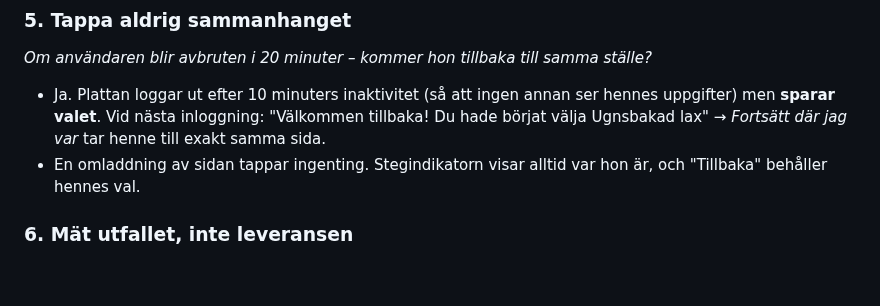
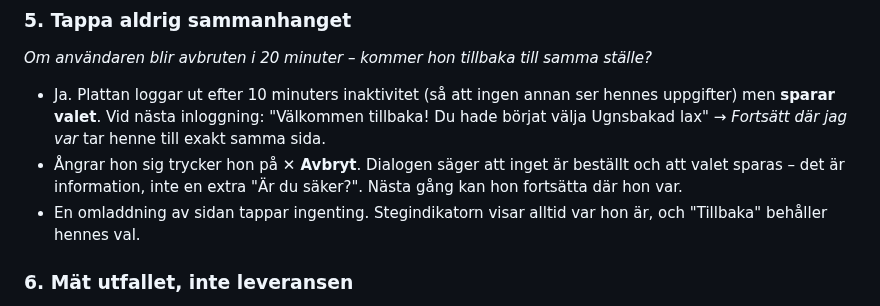
Before and after one commit to Lonestarrk/hospital-ordering-concept, a Markdown page: docs/beslut-och-bedomning.md, the part around the change. Drawn GitHub-style; blank space fills up the shorter version.

```diff
--- a/docs/beslut-och-bedomning.md
+++ b/docs/beslut-och-bedomning.md
@@ -39,6 +39,7 @@ Underlag för juryn och för teamets presentation. Varje del svarar på juryns e
 *Om användaren blir avbruten i 20 minuter – kommer hon tillbaka till samma ställe?*
 
 - Ja. Plattan loggar ut efter 10 minuters inaktivitet (så att ingen annan ser hennes uppgifter) men **sparar valet**. Vid nästa inloggning: "Välkommen tillbaka! Du hade börjat välja Ugnsbakad lax" → *Fortsätt där jag var* tar henne till exakt samma sida.
+- Ångrar hon sig trycker hon på **✕ Avbryt**. Dialogen säger att inget är beställt och att valet sparas – det är information, inte en extra "Är du säker?". Nästa gång kan hon fortsätta där hon var.
 - En omladdning av sidan tappar ingenting. Stegindikatorn visar alltid var hon är, och "Tillbaka" behåller hennes val.
 
 ### 6. Mät utfallet, inte leveransen
```
Also changed, not shown: README.md (+7 -2 lines), docs/skarmbilder/18-avbryt.png (added), 4 other files.
